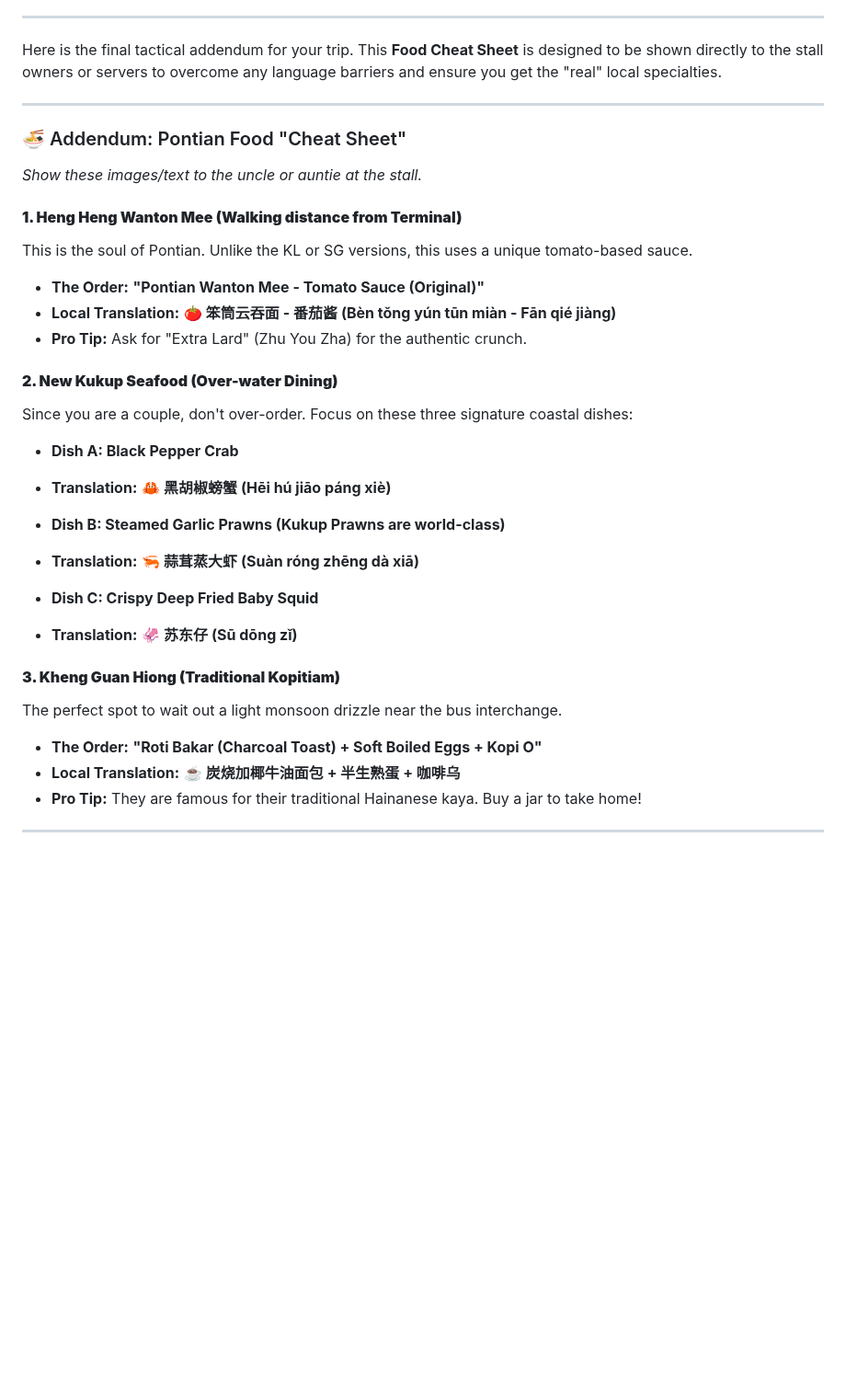
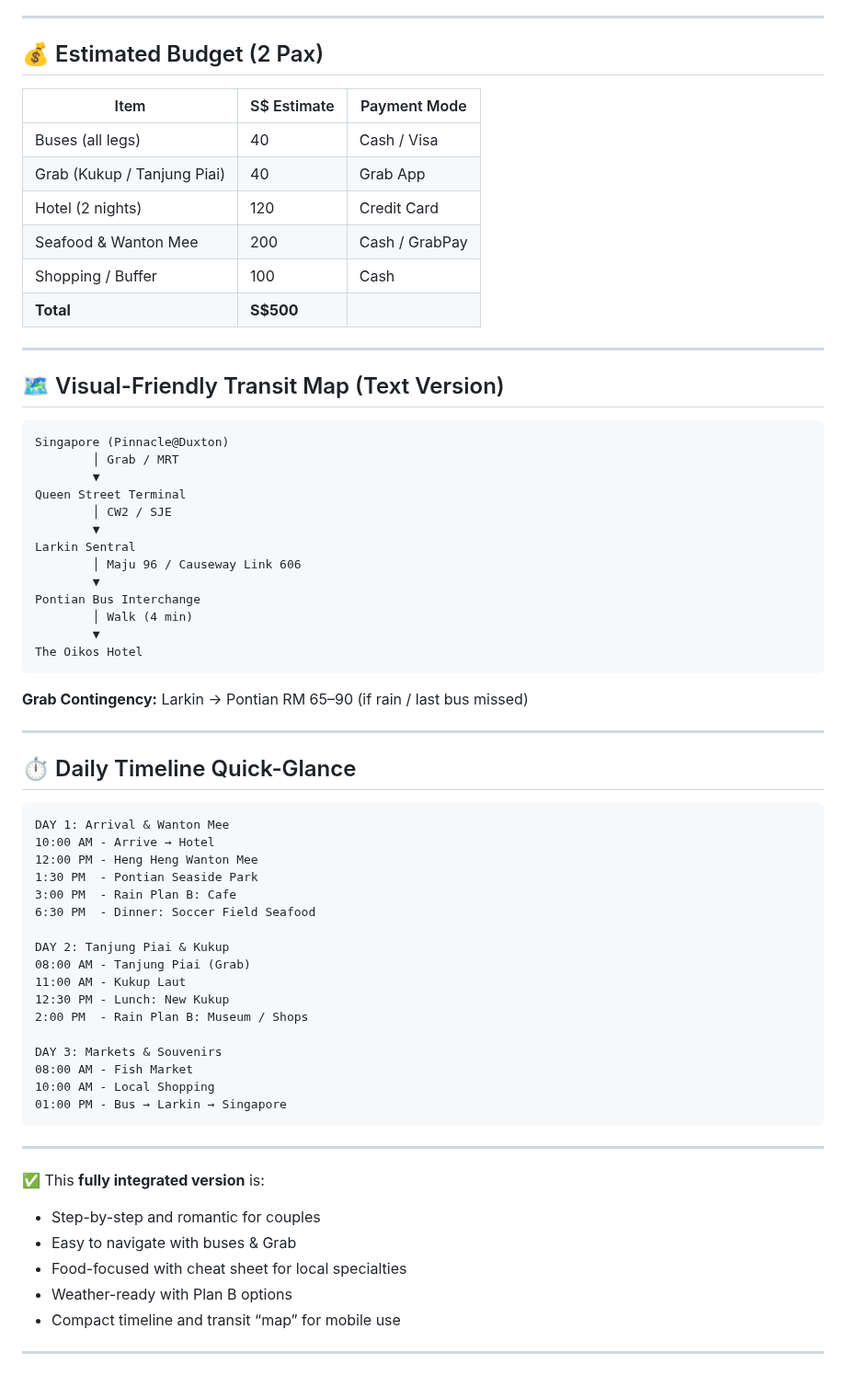
Before and after one commit to seanwhs/AI-for-Everyone---Your-New-Superpower, a Markdown page: labs/lab4-itinerary.md, the part around one of its changes. Shown at 92% size. GitHub-like rendering; blank space fills up the shorter version.

````diff
--- a/labs/lab4-itinerary.md
+++ b/labs/lab4-itinerary.md
@@ -129,45 +103,71 @@ If the monsoon rain is too heavy or you miss the last bus at Larkin, use the **G
 
 ---
 
-Here is the final tactical addendum for your trip. This **Food Cheat Sheet** is designed to be shown directly to the stall owners or servers to overcome any language barriers and ensure you get the "real" local specialties.
+## 💰 Estimated Budget (2 Pax)
+
+| Item                        | S$ Estimate | Payment Mode   |
+| --------------------------- | ----------- | -------------- |
+| Buses (all legs)            | 40          | Cash / Visa    |
+| Grab (Kukup / Tanjung Piai) | 40          | Grab App       |
+| Hotel (2 nights)            | 120         | Credit Card    |
+| Seafood & Wanton Mee        | 200         | Cash / GrabPay |
+| Shopping / Buffer           | 100         | Cash           |
+| **Total**                   | **S$500**   |                |
 
 ---
 
-### 🍜 Addendum: Pontian Food "Cheat Sheet"
+## 🗺️ Visual-Friendly Transit Map (Text Version)
 
-*Show these images/text to the uncle or auntie at the stall.*
+```
+Singapore (Pinnacle@Duxton)
+        │ Grab / MRT
+        ▼
+Queen Street Terminal
+        │ CW2 / SJE
+        ▼
+Larkin Sentral
+        │ Maju 96 / Causeway Link 606
+        ▼
+Pontian Bus Interchange
+        │ Walk (4 min)
+        ▼
+The Oikos Hotel
+```
 
-#### **1. Heng Heng Wanton Mee (Walking distance from Terminal)**
-
-This is the soul of Pontian. Unlike the KL or SG versions, this uses a unique tomato-based sauce.
-
-* **The Order:** **"Pontian Wanton Mee - Tomato Sauce (Original)"**
-* **Local Translation:** 🍅 **笨筒云吞面 - 番茄酱 (Bèn tǒng yún tūn miàn - Fān qié jiàng)**
-* **Pro Tip:** Ask for "Extra Lard" (Zhu You Zha) for the authentic crunch.
-
-#### **2. New Kukup Seafood (Over-water Dining)**
-
-Since you are a couple, don't over-order. Focus on these three signature coastal dishes:
-
-* **Dish A: Black Pepper Crab**
-* **Translation:** 🦀 **黑胡椒螃蟹 (Hēi hú jiāo páng xiè)**
-
-
-* **Dish B: Steamed Garlic Prawns (Kukup Prawns are world-class)**
-* **Translation:** 🦐 **蒜茸蒸大虾 (Suàn róng zhēng dà xiā)**
-
-
-* **Dish C: Crispy Deep Fried Baby Squid**
-* **Translation:** 🦑 **苏东仔 (Sū dōng zǐ)**
-
-
-
-#### **3. Kheng Guan Hiong (Traditional Kopitiam)**
-
-The perfect spot to wait out a light monsoon drizzle near the bus interchange.
-
-* **The Order:** **"Roti Bakar (Charcoal Toast) + Soft Boiled Eggs + Kopi O"**
-* **Local Translation:** ☕ **炭烧加椰牛油面包 + 半生熟蛋 + 咖啡乌**
-* **Pro Tip:** They are famous for their traditional Hainanese kaya. Buy a jar to take home!
+**Grab Contingency:** Larkin → Pontian RM 65–90 (if rain / last bus missed)
 
 ---
+
+## ⏱️ Daily Timeline Quick-Glance
+
+```
+DAY 1: Arrival & Wanton Mee
+10:00 AM - Arrive → Hotel
+12:00 PM - Heng Heng Wanton Mee
+1:30 PM  - Pontian Seaside Park
+3:00 PM  - Rain Plan B: Cafe
+6:30 PM  - Dinner: Soccer Field Seafood
+
+DAY 2: Tanjung Piai & Kukup
+08:00 AM - Tanjung Piai (Grab)
+11:00 AM - Kukup Laut
+12:30 PM - Lunch: New Kukup
+2:00 PM  - Rain Plan B: Museum / Shops
+
+DAY 3: Markets & Souvenirs
+08:00 AM - Fish Market
+10:00 AM - Local Shopping
+01:00 PM - Bus → Larkin → Singapore
+```
+
+---
+
+✅ This **fully integrated version** is:
+
+* Step-by-step and romantic for couples
+* Easy to navigate with buses & Grab
+* Food-focused with cheat sheet for local specialties
+* Weather-ready with Plan B options
+* Compact timeline and transit “map” for mobile use
+
+---
````
Also changed, not shown: other parts of labs/lab4-itinerary.md (+66 -92 lines).
